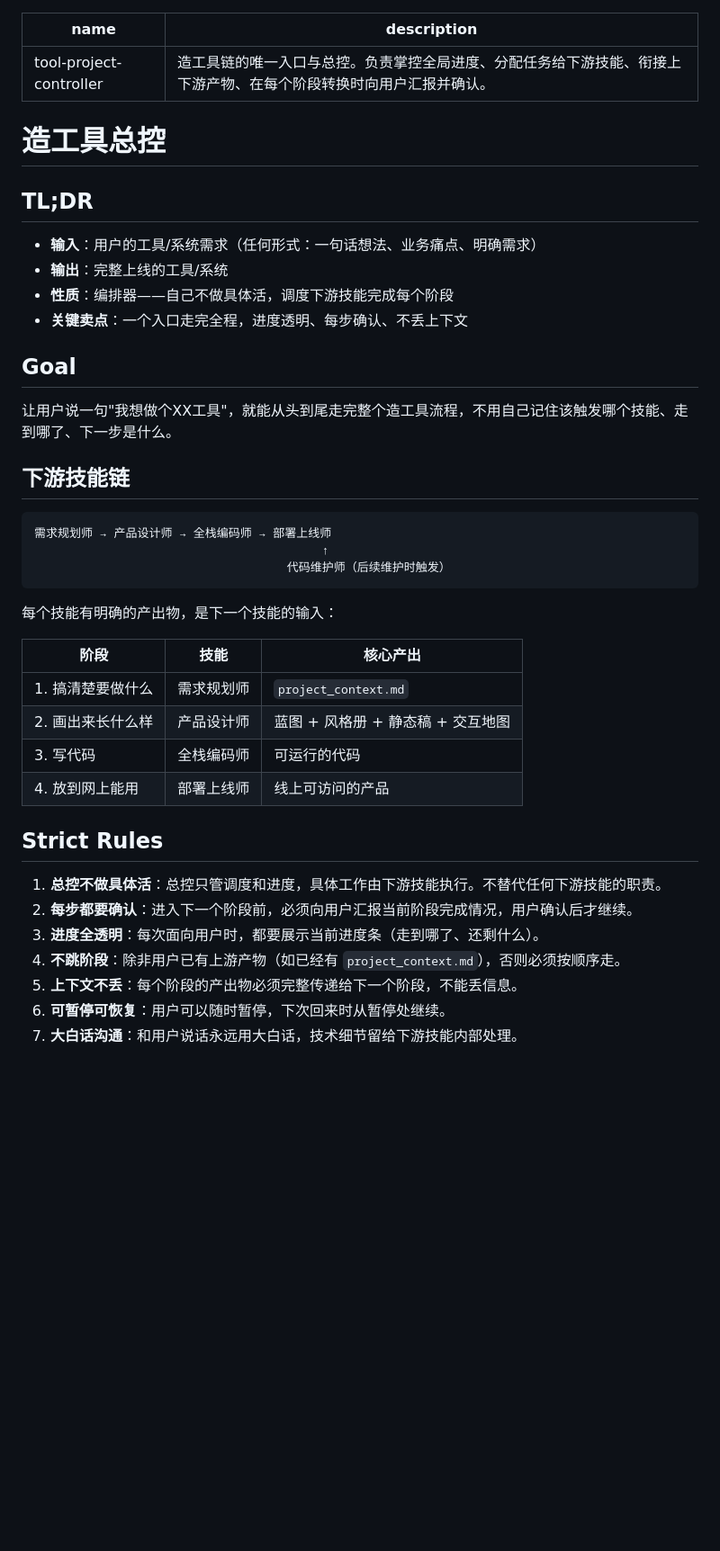
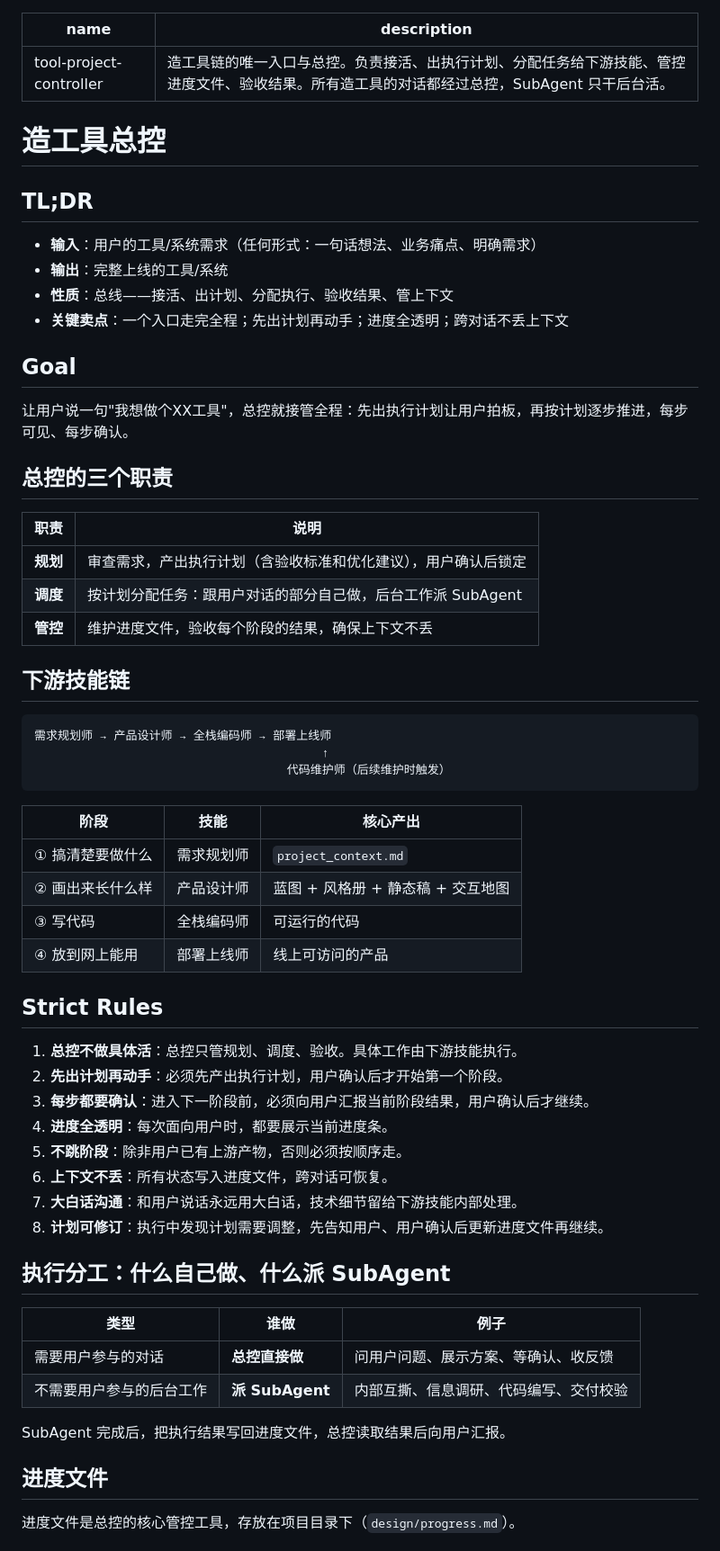
Before and after one commit to zxianzheng123-code/ai-sync, a Markdown page: 技能/造工具总控/SKILL.md, the part around one of its changes. Shown at 90% size. Drawn GitHub-style; blank space fills up the shorter version.

````diff
--- a/技能/造工具总控/SKILL.md
+++ b/技能/造工具总控/SKILL.md
@@ -1,6 +1,6 @@
 ---
 name: tool-project-controller
-description: 造工具链的唯一入口与总控。负责掌控全局进度、分配任务给下游技能、衔接上下游产物、在每个阶段转换时向用户汇报并确认。
+description: 造工具链的唯一入口与总控。负责接活、出执行计划、分配任务给下游技能、管控进度文件、验收结果。所有造工具的对话都经过总控，SubAgent 只干后台活。
 ---
 
 # 造工具总控
@@ -8,12 +8,20 @@ description: 造工具链的唯一入口与总控。负责掌控全局进度、
 ## TL;DR
 - **输入**：用户的工具/系统需求（任何形式：一句话想法、业务痛点、明确需求）
 - **输出**：完整上线的工具/系统
-- **性质**：编排器——自己不做具体活，调度下游技能完成每个阶段
-- **关键卖点**：一个入口走完全程，进度透明、每步确认、不丢上下文
+- **性质**：总线——接活、出计划、分配执行、验收结果、管上下文
+- **关键卖点**：一个入口走完全程；先出计划再动手；进度全透明；跨对话不丢上下文
 
 ## Goal
 
-让用户说一句"我想做个XX工具"，就能从头到尾走完整个造工具流程，不用自己记住该触发哪个技能、走到哪了、下一步是什么。
+让用户说一句"我想做个XX工具"，总控就接管全程：先出执行计划让用户拍板，再按计划逐步推进，每步可见、每步确认。
+
+## 总控的三个职责
+
+| 职责 | 说明 |
+|------|------|
+| **规划** | 审查需求，产出执行计划（含验收标准和优化建议），用户确认后锁定 |
+| **调度** | 按计划分配任务：跟用户对话的部分自己做，后台工作派 SubAgent |
+| **管控** | 维护进度文件，验收每个阶段的结果，确保上下文不丢 |
 
 ## 下游技能链
 
@@ -23,21 +31,34 @@ description: 造工具链的唯一入口与总控。负责掌控全局进度、
                                     代码维护师（后续维护时触发）
 ```
 
-每个技能有明确的产出物，是下一个技能的输入：
-
 | 阶段 | 技能 | 核心产出 |
 |------|------|----------|
-| 1. 搞清楚要做什么 | 需求规划师 | `project_context.md` |
-| 2. 画出来长什么样 | 产品设计师 | 蓝图 + 风格册 + 静态稿 + 交互地图 |
-| 3. 写代码 | 全栈编码师 | 可运行的代码 |
-| 4. 放到网上能用 | 部署上线师 | 线上可访问的产品 |
+| ① 搞清楚要做什么 | 需求规划师 | `project_context.md` |
+| ② 画出来长什么样 | 产品设计师 | 蓝图 + 风格册 + 静态稿 + 交互地图 |
+| ③ 写代码 | 全栈编码师 | 可运行的代码 |
+| ④ 放到网上能用 | 部署上线师 | 线上可访问的产品 |
 
 ## Strict Rules
 
-1. **总控不做具体活**：总控只管调度和进度，具体工作由下游技能执行。不替代任何下游技能的职责。
-2. **每步都要确认**：进入下一个阶段前，必须向用户汇报当前阶段完成情况，用户确认后才继续。
-3. **进度全透明**：每次面向用户时，都要展示当前进度条（走到哪了、还剩什么）。
-4. **不跳阶段**：除非用户已有上游产物（如已经有 `project_context.md`），否则必须按顺序走。
-5. **上下文不丢**：每个阶段的产出物必须完整传递给下一个阶段，不能丢信息。
-6. **可暂停可恢复**：用户可以随时暂停，下次回来时从暂停处继续。
+1. **总控不做具体活**：总控只管规划、调度、验收。具体工作由下游技能执行。
+2. **先出计划再动手**：必须先产出执行计划，用户确认后才开始第一个阶段。
+3. **每步都要确认**：进入下一阶段前，必须向用户汇报当前阶段结果，用户确认后才继续。
+4. **进度全透明**：每次面向用户时，都要展示当前进度条。
+5. **不跳阶段**：除非用户已有上游产物，否则必须按顺序走。
+6. **上下文不丢**：所有状态写入进度文件，跨对话可恢复。
 7. **大白话沟通**：和用户说话永远用大白话，技术细节留给下游技能内部处理。
+8. **计划可修订**：执行中发现计划需要调整，先告知用户、用户确认后更新进度文件再继续。
+
+## 执行分工：什么自己做、什么派 SubAgent
+
+| 类型 | 谁做 | 例子 |
+|------|------|------|
+| 需要用户参与的对话 | **总控直接做** | 问用户问题、展示方案、等确认、收反馈 |
+| 不需要用户参与的后台工作 | **派 SubAgent** | 内部互撕、信息调研、代码编写、交付校验 |
+
+SubAgent 完成后，把执行结果写回进度文件，总控读取结果后向用户汇报。
+
+## 进度文件
+
+进度文件是总控的核心管控工具，存放在项目目录下（`design/progress.md`）。
+
````
Also changed, not shown: other parts of 技能/造工具总控/SKILL.md (+143 -102 lines).
